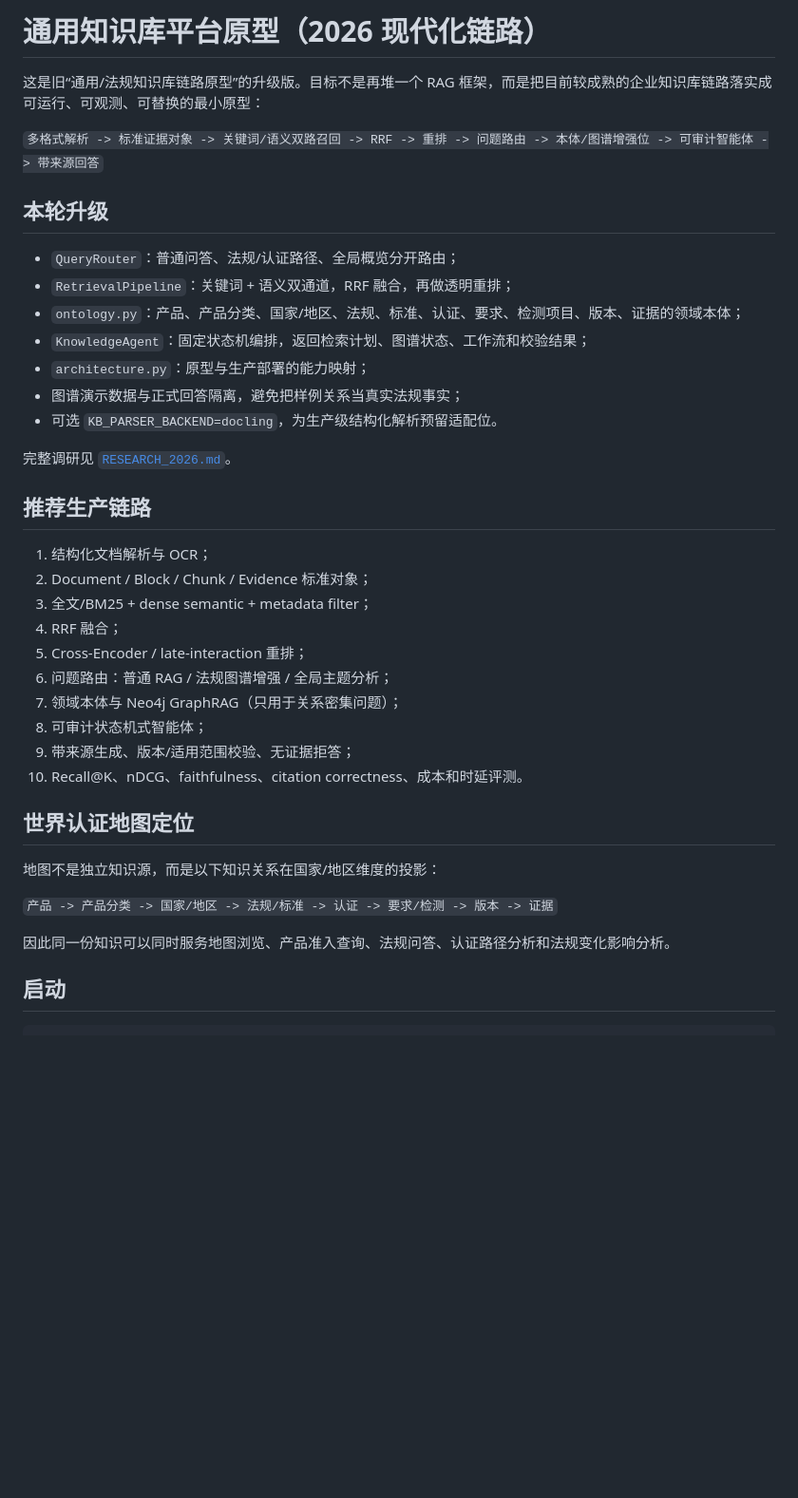
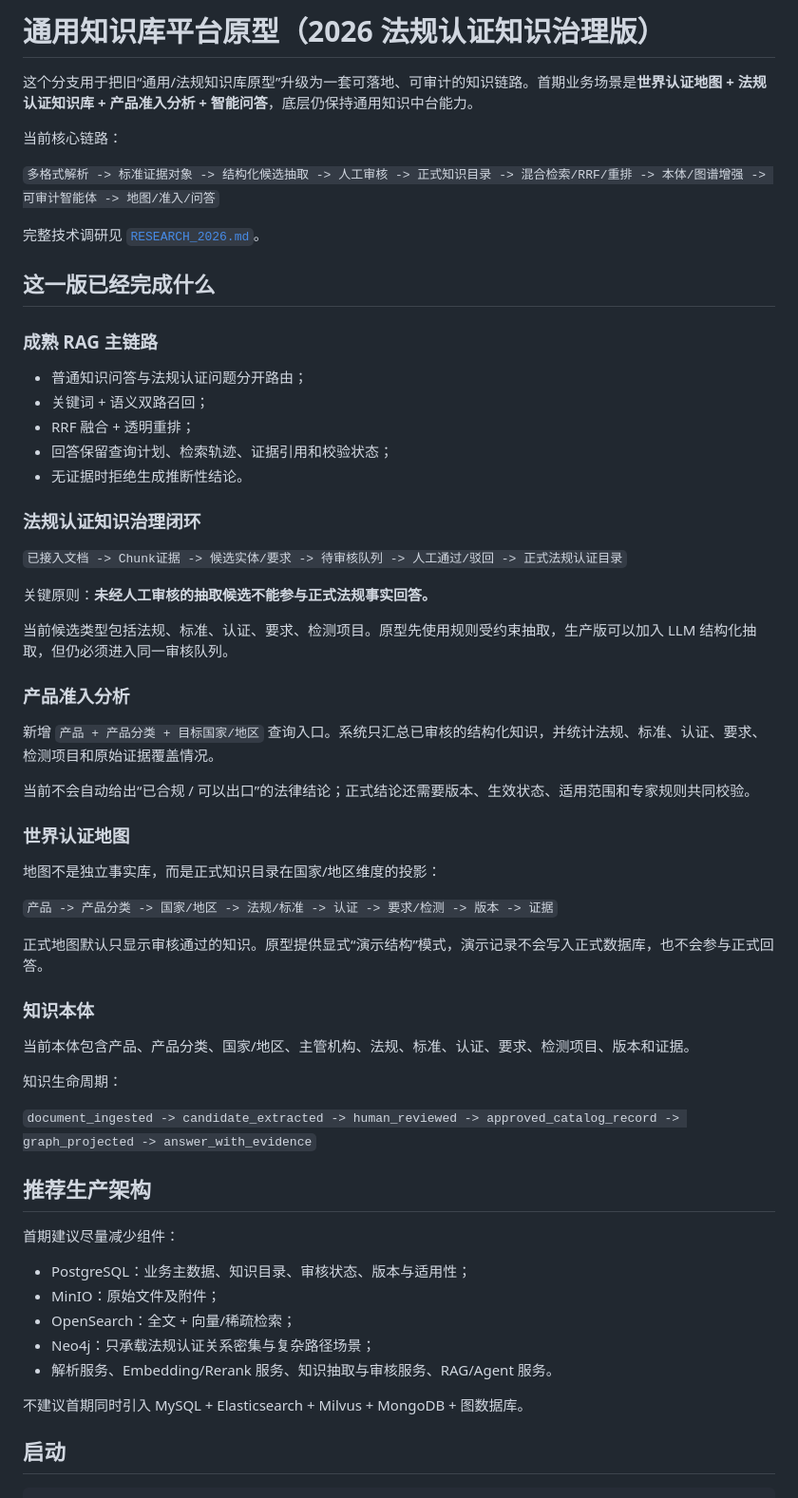
Before and after one commit to cao772/kb_platform_prototype-, a Markdown page: README.md, the part around one of its changes. Shown at 95% size. Rendered like a GitHub page; blank space fills up the shorter version.

Commit message:
docs: document compliance governance milestone

```diff
--- a/README.md
+++ b/README.md
@@ -1,41 +1,64 @@
-# 通用知识库平台原型（2026 现代化链路）
+# 通用知识库平台原型（2026 法规认证知识治理版）
 
-这是旧“通用/法规知识库链路原型”的升级版。目标不是再堆一个 RAG 框架，而是把目前较成熟的企业知识库链路落实成可运行、可观测、可替换的最小原型：
+这个分支用于把旧“通用/法规知识库原型”升级为一套可落地、可审计的知识链路。首期业务场景是**世界认证地图 + 法规认证知识库 + 产品准入分析 + 智能问答**，底层仍保持通用知识中台能力。
 
-`多格式解析 -> 标准证据对象 -> 关键词/语义双路召回 -> RRF -> 重排 -> 问题路由 -> 本体/图谱增强位 -> 可审计智能体 -> 带来源回答`
+当前核心链路：
 
-## 本轮升级
+`多格式解析 -> 标准证据对象 -> 结构化候选抽取 -> 人工审核 -> 正式知识目录 -> 混合检索/RRF/重排 -> 本体/图谱增强 -> 可审计智能体 -> 地图/准入/问答`
 
-- `QueryRouter`：普通问答、法规/认证路径、全局概览分开路由；
-- `RetrievalPipeline`：关键词 + 语义双通道，RRF 融合，再做透明重排；
-- `ontology.py`：产品、产品分类、国家/地区、法规、标准、认证、要求、检测项目、版本、证据的领域本体；
-- `KnowledgeAgent`：固定状态机编排，返回检索计划、图谱状态、工作流和校验结果；
-- `architecture.py`：原型与生产部署的能力映射；
-- 图谱演示数据与正式回答隔离，避免把样例关系当真实法规事实；
-- 可选 `KB_PARSER_BACKEND=docling`，为生产级结构化解析预留适配位。
+完整技术调研见 [`RESEARCH_2026.md`](./RESEARCH_2026.md)。
 
-完整调研见 [`RESEARCH_2026.md`](./RESEARCH_2026.md)。
+## 这一版已经完成什么
 
-## 推荐生产链路
+### 成熟 RAG 主链路
 
-1. 结构化文档解析与 OCR；
-2. Document / Block / Chunk / Evidence 标准对象；
-3. 全文/BM25 + dense semantic + metadata filter；
-4. RRF 融合；
-5. Cross-Encoder / late-interaction 重排；
-6. 问题路由：普通 RAG / 法规图谱增强 / 全局主题分析；
-7. 领域本体与 Neo4j GraphRAG（只用于关系密集问题）；
-8. 可审计状态机式智能体；
-9. 带来源生成、版本/适用范围校验、无证据拒答；
-10. Recall@K、nDCG、faithfulness、citation correctness、成本和时延评测。
+- 普通知识问答与法规认证问题分开路由；
+- 关键词 + 语义双路召回；
+- RRF 融合 + 透明重排；
+- 回答保留查询计划、检索轨迹、证据引用和校验状态；
+- 无证据时拒绝生成推断性结论。
 
-## 世界认证地图定位
+### 法规认证知识治理闭环
 
-地图不是独立知识源，而是以下知识关系在国家/地区维度的投影：
+`已接入文档 -> Chunk证据 -> 候选实体/要求 -> 待审核队列 -> 人工通过/驳回 -> 正式法规认证目录`
+
+关键原则：**未经人工审核的抽取候选不能参与正式法规事实回答。**
+
+当前候选类型包括法规、标准、认证、要求、检测项目。原型先使用规则受约束抽取，生产版可以加入 LLM 结构化抽取，但仍必须进入同一审核队列。
+
+### 产品准入分析
+
+新增 `产品 + 产品分类 + 目标国家/地区` 查询入口。系统只汇总已审核的结构化知识，并统计法规、标准、认证、要求、检测项目和原始证据覆盖情况。
+
+当前不会自动给出“已合规 / 可以出口”的法律结论；正式结论还需要版本、生效状态、适用范围和专家规则共同校验。
+
+### 世界认证地图
+
+地图不是独立事实库，而是正式知识目录在国家/地区维度的投影：
 
 `产品 -> 产品分类 -> 国家/地区 -> 法规/标准 -> 认证 -> 要求/检测 -> 版本 -> 证据`
 
-因此同一份知识可以同时服务地图浏览、产品准入查询、法规问答、认证路径分析和法规变化影响分析。
+正式地图默认只显示审核通过的知识。原型提供显式“演示结构”模式，演示记录不会写入正式数据库，也不会参与正式回答。
+
+### 知识本体
+
+当前本体包含产品、产品分类、国家/地区、主管机构、法规、标准、认证、要求、检测项目、版本和证据。
+
+知识生命周期：
+
+`document_ingested -> candidate_extracted -> human_reviewed -> approved_catalog_record -> graph_projected -> answer_with_evidence`
+
+## 推荐生产架构
+
+首期建议尽量减少组件：
+
+- PostgreSQL：业务主数据、知识目录、审核状态、版本与适用性；
+- MinIO：原始文件及附件；
+- OpenSearch：全文 + 向量/稀疏检索；
+- Neo4j：只承载法规认证关系密集与复杂路径场景；
+- 解析服务、Embedding/Rerank 服务、知识抽取与审核服务、RAG/Agent 服务。
+
+不建议首期同时引入 MySQL + Elasticsearch + Milvus + MongoDB + 图数据库。
 
 ## 启动
 
```
Also changed, not shown: other parts of README.md (+10 -18 lines).
